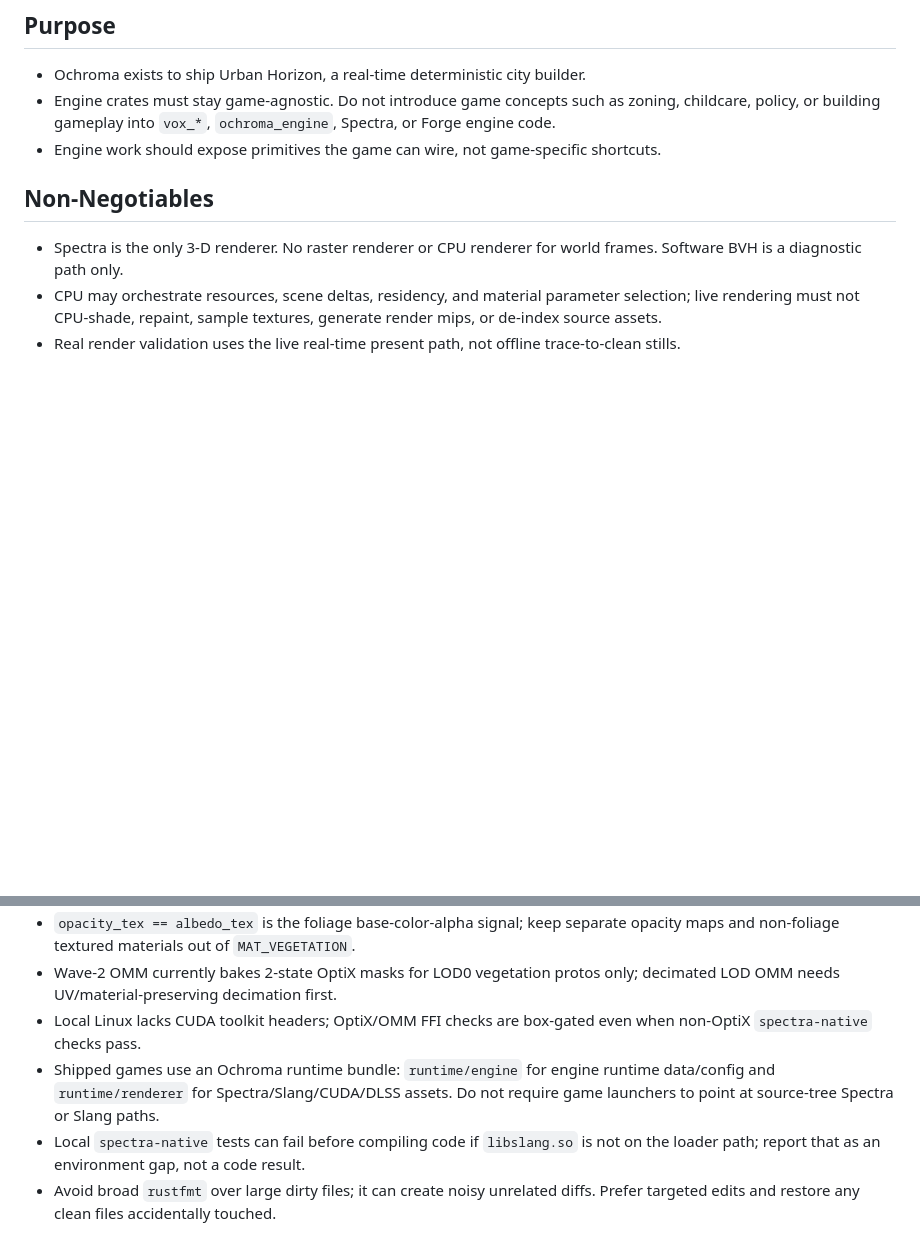
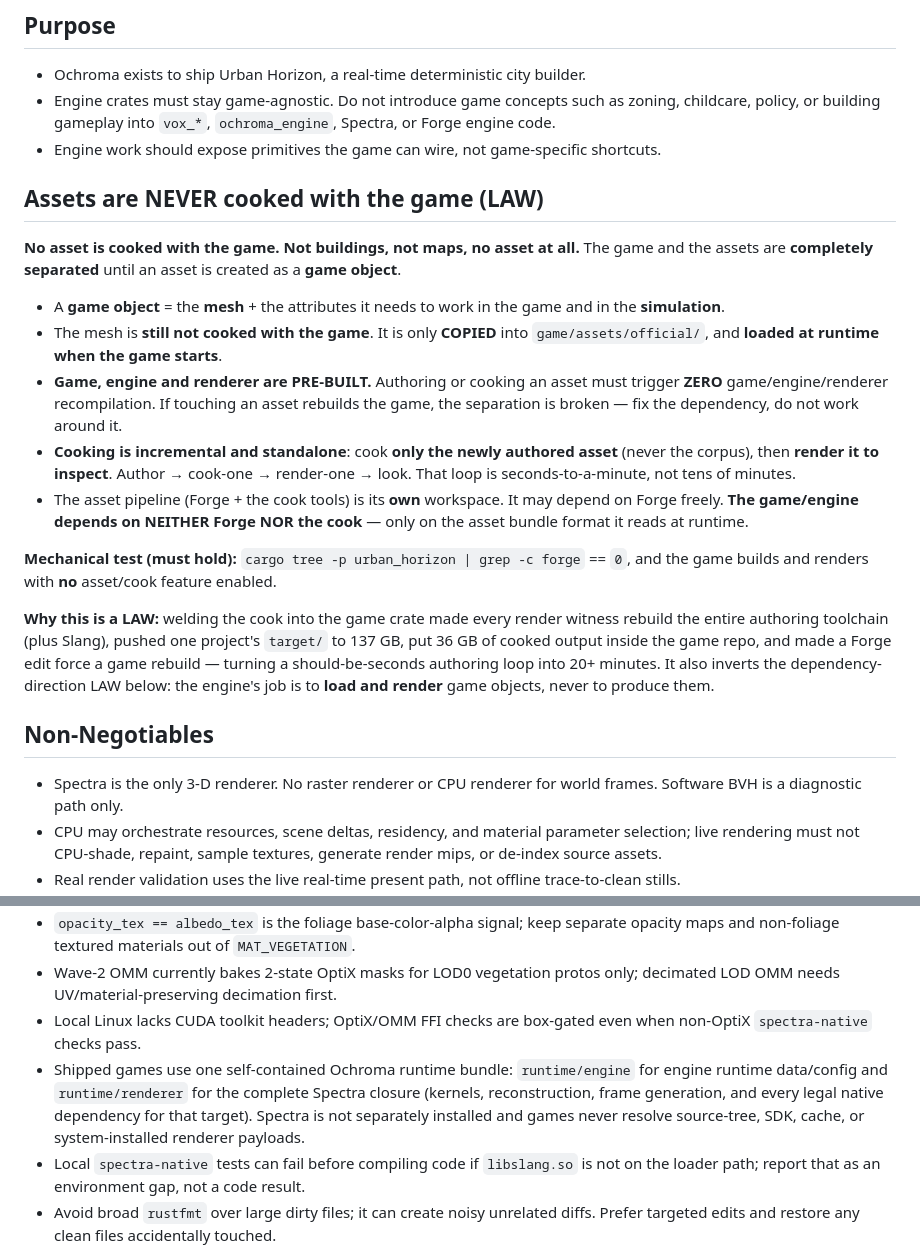
Before and after one commit to supergrahn/ochroma, a Markdown page: AGENTS.md, 2 parts joined by grey strips. Rendered like a GitHub page; blank space fills up the shorter version.

```diff
--- a/AGENTS.md
+++ b/AGENTS.md
@@ -18,6 +18,36 @@ parts of `CLAUDE.md`; when in doubt, read `CLAUDE.md` and the game
   `ochroma_engine`, Spectra, or Forge engine code.
 - Engine work should expose primitives the game can wire, not game-specific
   shortcuts.
+
+## Assets are NEVER cooked with the game (LAW)
+
+**No asset is cooked with the game. Not buildings, not maps, no asset at all.**
+The game and the assets are **completely separated** until an asset is created as a
+**game object**.
+
+- A **game object** = the **mesh** + the attributes it needs to work in the game and
+  in the **simulation**.
+- The mesh is **still not cooked with the game**. It is only **COPIED** into
+  `game/assets/official/`, and **loaded at runtime when the game starts**.
+- **Game, engine and renderer are PRE-BUILT.** Authoring or cooking an asset must
+  trigger **ZERO** game/engine/renderer recompilation. If touching an asset rebuilds
+  the game, the separation is broken — fix the dependency, do not work around it.
+- **Cooking is incremental and standalone**: cook **only the newly authored asset**
+  (never the corpus), then **render it to inspect**. Author → cook-one → render-one
+  → look. That loop is seconds-to-a-minute, not tens of minutes.
+- The asset pipeline (Forge + the cook tools) is its **own** workspace. It may depend
+  on Forge freely. **The game/engine depends on NEITHER Forge NOR the cook** — only on
+  the asset bundle format it reads at runtime.
+
+**Mechanical test (must hold):** `cargo tree -p urban_horizon | grep -c forge` == `0`,
+and the game builds and renders with **no** asset/cook feature enabled.
+
+**Why this is a LAW:** welding the cook into the game crate made every render witness
+rebuild the entire authoring toolchain (plus Slang), pushed one project's `target/` to
+137 GB, put 36 GB of cooked output inside the game repo, and made a Forge edit force a
+game rebuild — turning a should-be-seconds authoring loop into 20+ minutes. It also
+inverts the dependency-direction LAW below: the engine's job is to **load and render**
+game objects, never to produce them.
 
 ## Non-Negotiables
 
@@ -88,9 +118,11 @@ parts of `CLAUDE.md`; when in doubt, read `CLAUDE.md` and the game
   decimated LOD OMM needs UV/material-preserving decimation first.
 - Local Linux lacks CUDA toolkit headers; OptiX/OMM FFI checks are box-gated even
   when non-OptiX `spectra-native` checks pass.
-- Shipped games use an Ochroma runtime bundle: `runtime/engine` for engine
-  runtime data/config and `runtime/renderer` for Spectra/Slang/CUDA/DLSS assets.
-  Do not require game launchers to point at source-tree Spectra or Slang paths.
+- Shipped games use one self-contained Ochroma runtime bundle: `runtime/engine`
+  for engine runtime data/config and `runtime/renderer` for the complete Spectra
+  closure (kernels, reconstruction, frame generation, and every legal native
+  dependency for that target). Spectra is not separately installed and games
+  never resolve source-tree, SDK, cache, or system-installed renderer payloads.
 - Local `spectra-native` tests can fail before compiling code if `libslang.so`
   is not on the loader path; report that as an environment gap, not a code result.
 - Avoid broad `rustfmt` over large dirty files; it can create noisy unrelated
```
Also changed, not shown: CLAUDE.md (+30 -0 lines).
